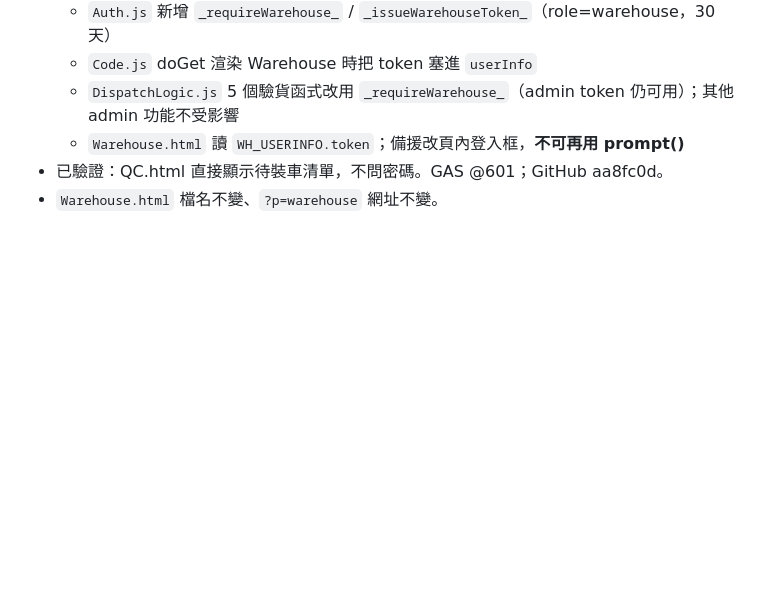
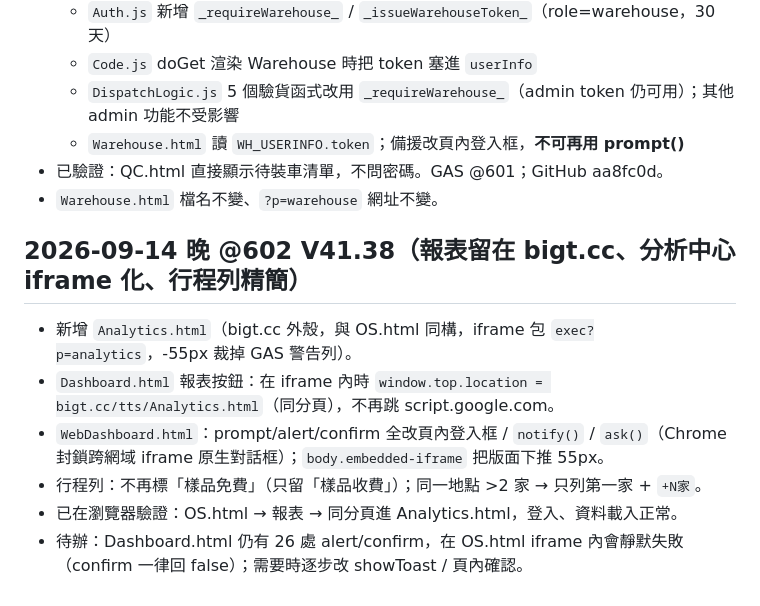
Before and after one commit to titankou2002/tts, a Markdown page: PROGRESS.md, the part around the change. GitHub-like rendering; blank space fills up the shorter version.

Commit message:
PROGRESS: V41.38 記錄
Co-Authored-By: Claude Opus 5 <noreply@anthropic.com>

```diff
--- a/PROGRESS.md
+++ b/PROGRESS.md
@@ -325,3 +325,12 @@ RE612114 代號無法被主要邏輯識別 → OCR 輸出混亂
   - `Warehouse.html` 讀 `WH_USERINFO.token`；備援改頁內登入框，**不可再用 prompt()**
 - 已驗證：QC.html 直接顯示待裝車清單，不問密碼。GAS @601；GitHub aa8fc0d。
 - `Warehouse.html` 檔名不變、`?p=warehouse` 網址不變。
+
+## 2026-09-14 晚 @602 V41.38（報表留在 bigt.cc、分析中心 iframe 化、行程列精簡）
+
+- 新增 `Analytics.html`（bigt.cc 外殼，與 OS.html 同構，iframe 包 `exec?p=analytics`，-55px 裁掉 GAS 警告列）。
+- `Dashboard.html` 報表按鈕：在 iframe 內時 `window.top.location = bigt.cc/tts/Analytics.html`（同分頁），不再跳 script.google.com。
+- `WebDashboard.html`：prompt/alert/confirm 全改頁內登入框 / `notify()` / `ask()`（Chrome 封鎖跨網域 iframe 原生對話框）；`body.embedded-iframe` 把版面下推 55px。
+- 行程列：不再標「樣品免費」（只留「樣品收費」）；同一地點 >2 家 → 只列第一家 + `+N家`。
+- 已在瀏覽器驗證：OS.html → 報表 → 同分頁進 Analytics.html，登入、資料載入正常。
+- 待辦：Dashboard.html 仍有 26 處 alert/confirm，在 OS.html iframe 內會靜默失敗（confirm 一律回 false）；需要時逐步改 showToast / 頁內確認。
```
